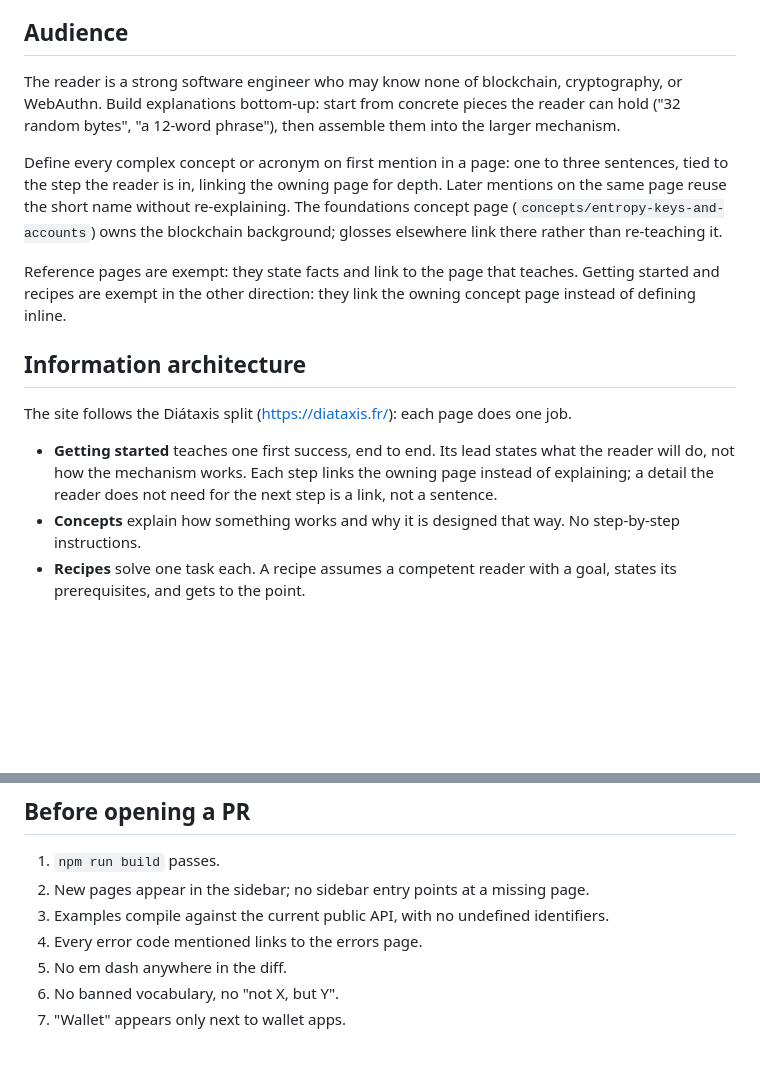
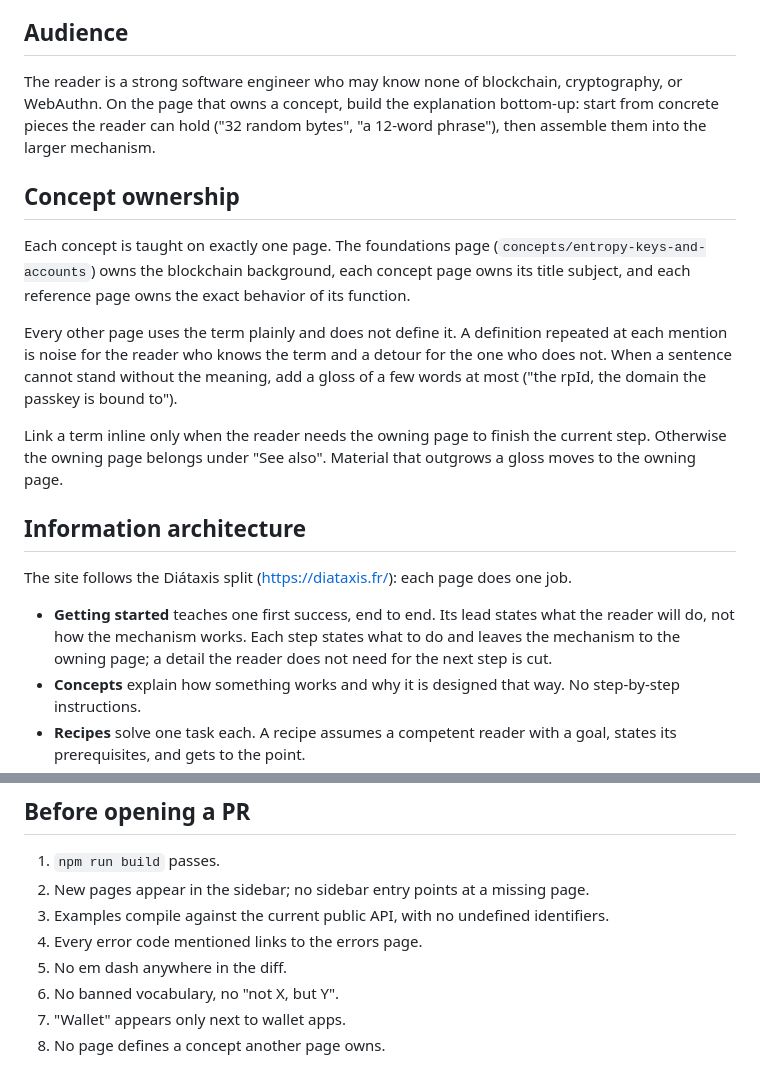
Before and after one commit to category-labs/mera, a Markdown page: docs/AGENTS.md, 2 parts joined by grey strips. GitHub-like rendering; blank space fills up the shorter version.

Commit message:
Codify concept ownership in the docs guidance

```diff
--- a/docs/AGENTS.md
+++ b/docs/AGENTS.md
@@ -4,17 +4,21 @@ Guidance for authoring content in this site (`src/content/docs/`). [site/WRITING
 
 ## Audience
 
-The reader is a strong software engineer who may know none of blockchain, cryptography, or WebAuthn. Build explanations bottom-up: start from concrete pieces the reader can hold ("32 random bytes", "a 12-word phrase"), then assemble them into the larger mechanism.
+The reader is a strong software engineer who may know none of blockchain, cryptography, or WebAuthn. On the page that owns a concept, build the explanation bottom-up: start from concrete pieces the reader can hold ("32 random bytes", "a 12-word phrase"), then assemble them into the larger mechanism.
 
-Define every complex concept or acronym on first mention in a page: one to three sentences, tied to the step the reader is in, linking the owning page for depth. Later mentions on the same page reuse the short name without re-explaining. The foundations concept page (`concepts/entropy-keys-and-accounts`) owns the blockchain background; glosses elsewhere link there rather than re-teaching it.
+## Concept ownership
 
-Reference pages are exempt: they state facts and link to the page that teaches. Getting started and recipes are exempt in the other direction: they link the owning concept page instead of defining inline.
+Each concept is taught on exactly one page. The foundations page (`concepts/entropy-keys-and-accounts`) owns the blockchain background, each concept page owns its title subject, and each reference page owns the exact behavior of its function.
+
+Every other page uses the term plainly and does not define it. A definition repeated at each mention is noise for the reader who knows the term and a detour for the one who does not. When a sentence cannot stand without the meaning, add a gloss of a few words at most ("the rpId, the domain the passkey is bound to").
+
+Link a term inline only when the reader needs the owning page to finish the current step. Otherwise the owning page belongs under "See also". Material that outgrows a gloss moves to the owning page.
 
 ## Information architecture
 
 The site follows the Diátaxis split (<https://diataxis.fr/>): each page does one job.
 
-- **Getting started** teaches one first success, end to end. Its lead states what the reader will do, not how the mechanism works. Each step links the owning page instead of explaining; a detail the reader does not need for the next step is a link, not a sentence.
+- **Getting started** teaches one first success, end to end. Its lead states what the reader will do, not how the mechanism works. Each step states what to do and leaves the mechanism to the owning page; a detail the reader does not need for the next step is cut.
 - **Concepts** explain how something works and why it is designed that way. No step-by-step instructions.
 - **Recipes** solve one task each. A recipe assumes a competent reader with a goal, states its prerequisites, and gets to the point.
 - **Reference** states facts about the public API, one exported function per page. Keep instructions, opinions, and long explanations out of it; link to them instead.
@@ -113,3 +117,4 @@ The bar is simple, concise, and detailed at once: detail survives the cut, fille
 5. No em dash anywhere in the diff.
 6. No banned vocabulary, no "not X, but Y".
 7. "Wallet" appears only next to wallet apps.
+8. No page defines a concept another page owns.
```
